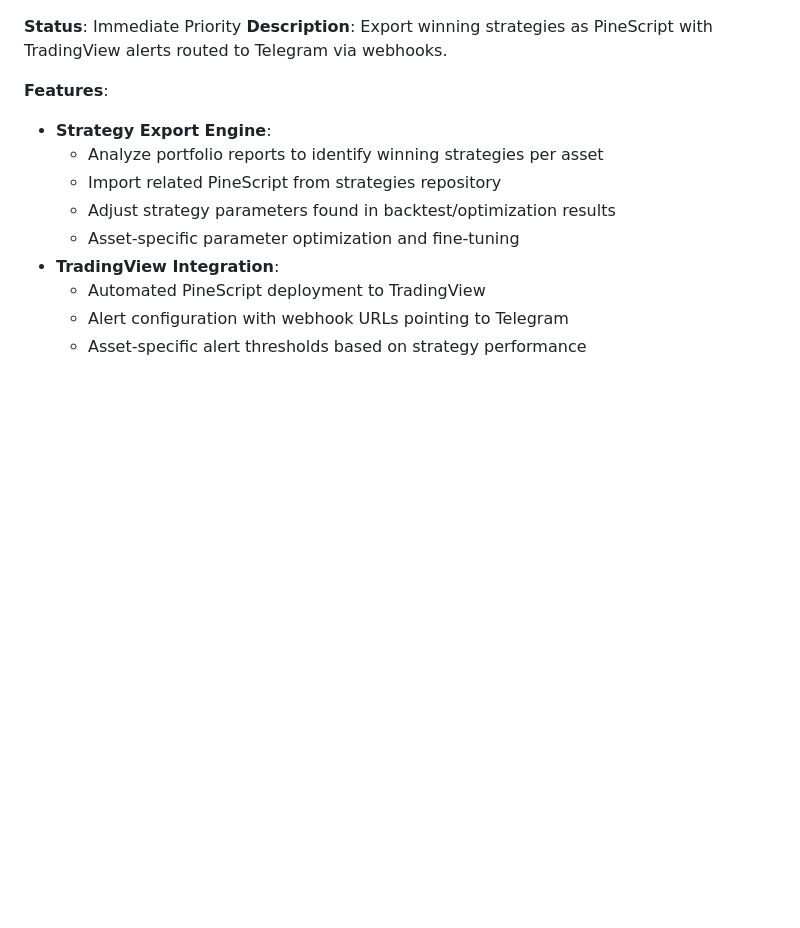
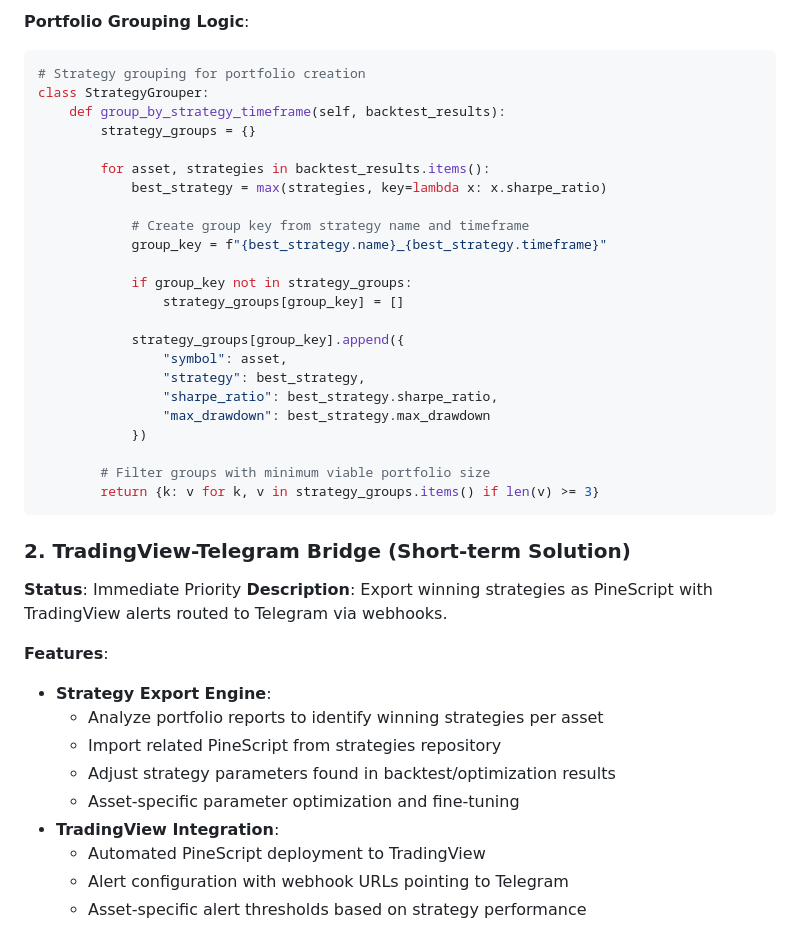
Before and after one commit to LouisLetcher/quant-system, a Markdown page: docs/feature-roadmap.md, the part around one of its changes. Drawn GitHub-style; blank space fills up the shorter version.

````diff
--- a/docs/feature-roadmap.md
+++ b/docs/feature-roadmap.md
@@ -35,3 +114,31 @@ graph TD
+**Portfolio Grouping Logic**:
+```python
+# Strategy grouping for portfolio creation
+class StrategyGrouper:
+    def group_by_strategy_timeframe(self, backtest_results):
+        strategy_groups = {}
+
+        for asset, strategies in backtest_results.items():
+            best_strategy = max(strategies, key=lambda x: x.sharpe_ratio)
+
+            # Create group key from strategy name and timeframe
+            group_key = f"{best_strategy.name}_{best_strategy.timeframe}"
+
+            if group_key not in strategy_groups:
+                strategy_groups[group_key] = []
+
+            strategy_groups[group_key].append({
+                "symbol": asset,
+                "strategy": best_strategy,
+                "sharpe_ratio": best_strategy.sharpe_ratio,
+                "max_drawdown": best_strategy.max_drawdown
+            })
+
+        # Filter groups with minimum viable portfolio size
+        return {k: v for k, v in strategy_groups.items() if len(v) >= 3}
+```
+
+### 2. TradingView-Telegram Bridge (Short-term Solution)
 **Status**: Immediate Priority
 **Description**: Export winning strategies as PineScript with TradingView alerts routed to Telegram via webhooks.
 
````
Also changed, not shown: other parts of docs/feature-roadmap.md (+80 -1 lines).
